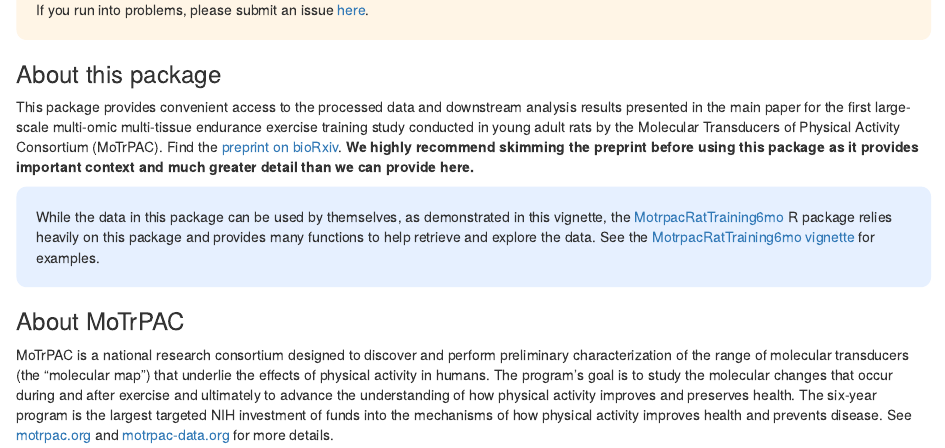
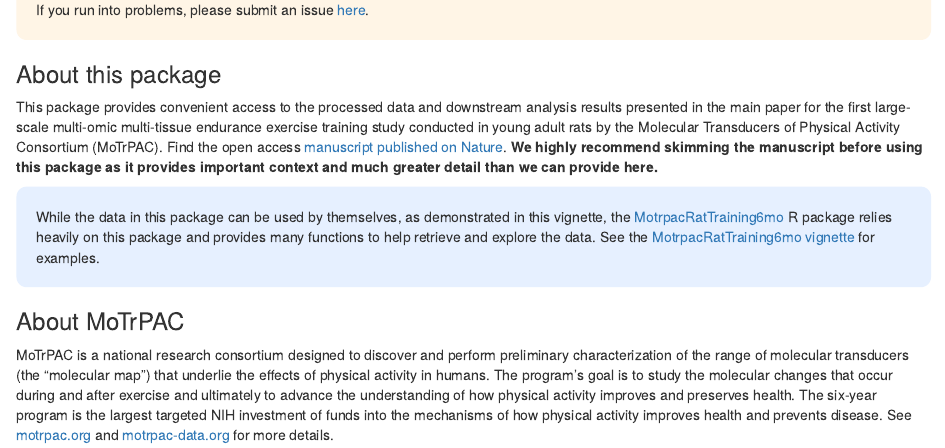
Before and after one commit to MoTrPAC/MotrpacRatTraining6moData, an R Markdown document (vignettes/MotrpacRatTraining6moData.Rmd): the page in a window 1100 px wide, from 150 px down. Rendered offline with R 4.5, knitr and Pandoc, with nearby package versions; some code elsewhere in the file could not run offline; common packages that the code uses without loading them are loaded.

Commit message:
Update references to the Nature paper

```diff
--- a/vignettes/MotrpacRatTraining6moData.Rmd
+++ b/vignettes/MotrpacRatTraining6moData.Rmd
@@ -74,8 +74,8 @@ This package provides convenient access to the processed data and downstream
 analysis results presented in the main paper for the first
 large-scale multi-omic multi-tissue endurance exercise training study conducted
 in young adult rats by the Molecular Transducers of Physical Activity Consortium
-(MoTrPAC). Find the [preprint on bioRxiv](https://www.biorxiv.org/content/10.1101/2022.09.21.508770v2).
-**We highly recommend skimming the preprint before using this package as it provides important context and much greater detail
+(MoTrPAC). Find the open access [manuscript published on Nature](https://www.nature.com/nature/volumes/629/issues/8010).
+**We highly recommend skimming the manuscript before using this package as it provides important context and much greater detail
 than we can provide here.**
 
 <div class = "blue">
```
Also changed, not shown: README.md.
